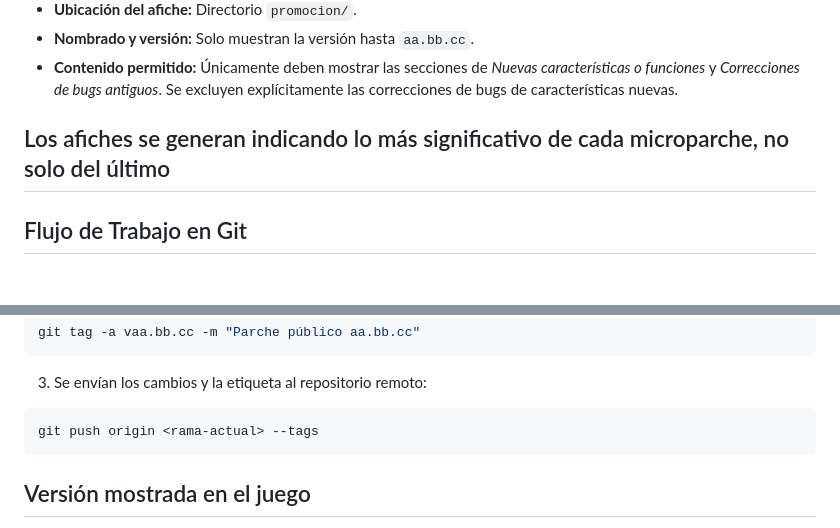
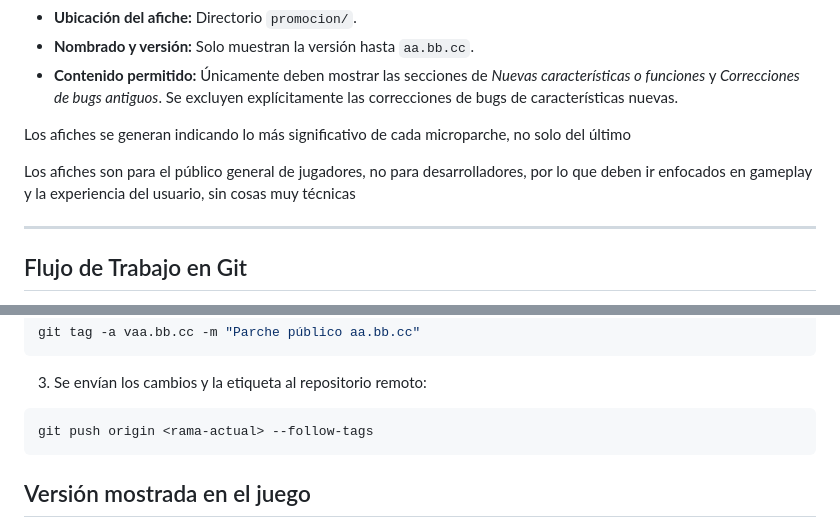
Before and after one commit to Zinko5/smashturbanda, a Markdown page: notas-del-parche/guia-notas.md, 2 parts joined by grey strips. Rendered like a GitHub page; blank space fills up the shorter version.

Commit message:
corrige error usando --follow-tags

````diff
--- a/notas-del-parche/guia-notas.md
+++ b/notas-del-parche/guia-notas.md
@@ -37,6 +37,9 @@ Para cada **parche final (`cc`)**, se debe generar un afiche promocional usando
 * **Contenido permitido:** Únicamente deben mostrar las secciones de *Nuevas características o funciones* y *Correcciones de bugs antiguos*. Se excluyen explícitamente las correcciones de bugs de características nuevas.
 
 Los afiches se generan indicando lo más significativo de cada microparche, no solo del último
+
+Los afiches son para el público general de jugadores, no para desarrolladores, por lo que deben ir enfocados en gameplay y la experiencia del usuario, sin cosas muy técnicas
+
 ---
 
 ## Flujo de Trabajo en Git
@@ -69,7 +72,7 @@ git tag -a vaa.bb.cc -m "Parche público aa.bb.cc"
 
 3. Se envían los cambios y la etiqueta al repositorio remoto:
 ```bash
-git push origin <rama-actual> --tags
+git push origin <rama-actual> --follow-tags
 ```
 
 ## Versión mostrada en el juego
````
